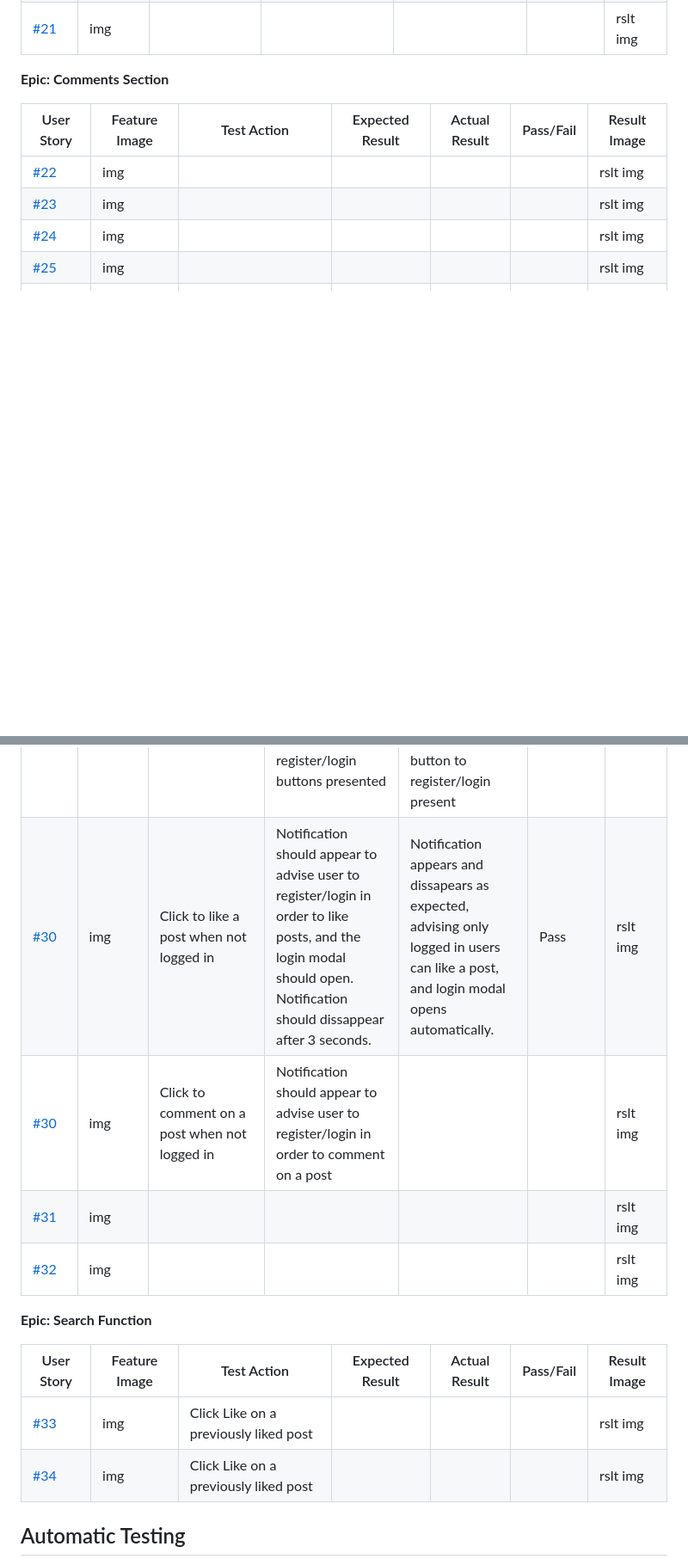
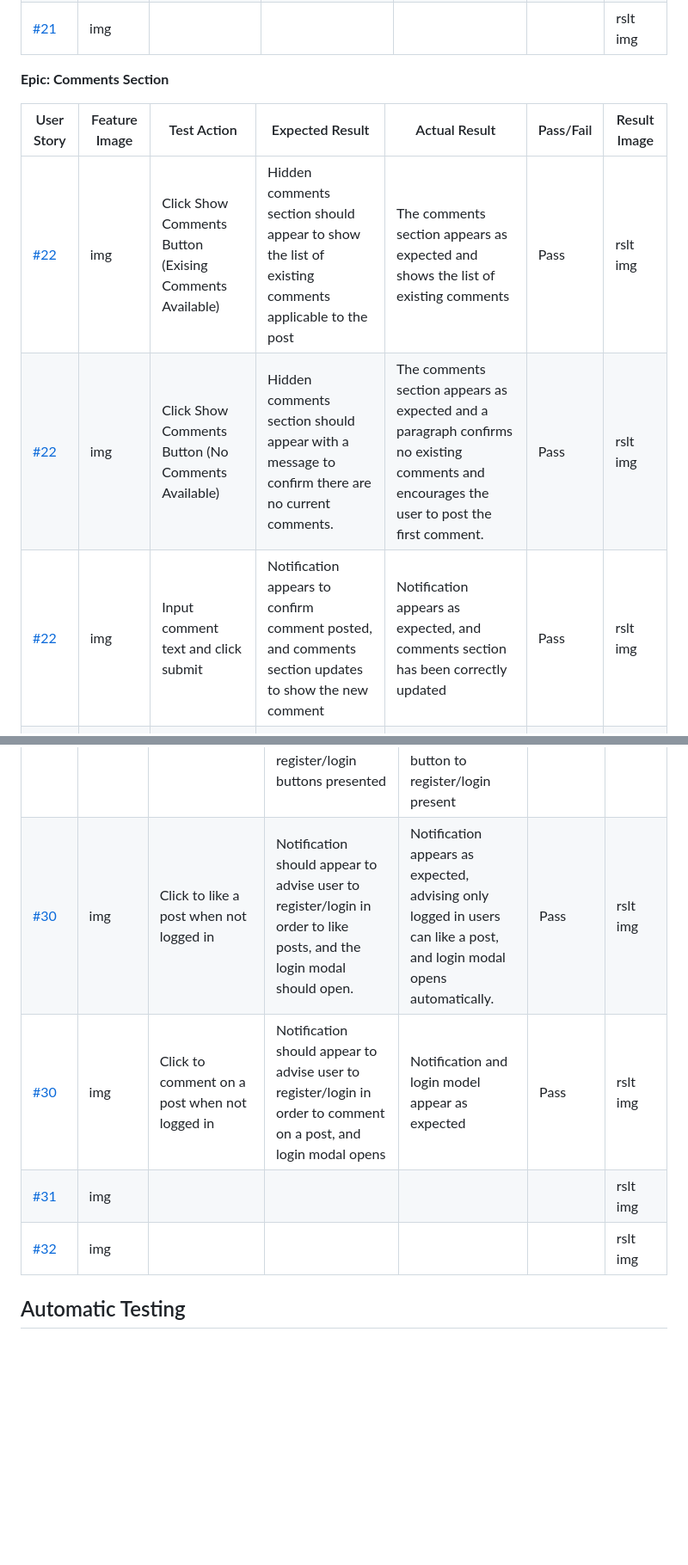
Before and after one commit to TonichaB/cleaning-blog, a Markdown page: TESTING.md, 2 parts joined by grey strips. Shown at 86% size. Drawn GitHub-style; blank space fills up the shorter version.

```diff
--- a/TESTING.md
+++ b/TESTING.md
@@ -60,10 +59,9 @@ The User Stories have been manually tested, including their corresponding featur
 
 | User Story | Feature Image | Test Action | Expected Result | Actual Result | Pass/Fail | Result Image |
 | -- | -- | -- | -- | -- | -- | -- |
-| [#22](https://github.com/TonichaB/cleaning-blog/issues/22) | img |  |  |  |  | rslt img |
-| [#23](https://github.com/TonichaB/cleaning-blog/issues/23) | img |  |  |  |  | rslt img |
-| [#24](https://github.com/TonichaB/cleaning-blog/issues/24) | img |  |  |  |  | rslt img |
-| [#25](https://github.com/TonichaB/cleaning-blog/issues/25) | img |  |  |  |  | rslt img |
+| [#22](https://github.com/TonichaB/cleaning-blog/issues/22) | img | Click Show Comments Button (Exising Comments Available) | Hidden comments section should appear to show the list of existing comments applicable to the post | The comments section appears as expected and shows the list of existing comments | Pass | rslt img |
+| [#22](https://github.com/TonichaB/cleaning-blog/issues/22) | img | Click Show Comments Button (No Comments Available) | Hidden comments section should appear with a message to confirm there are no current comments. | The comments section appears as expected and a paragraph confirms no existing comments and encourages the user to post the first comment. | Pass | rslt img |
+| [#22](https://github.com/TonichaB/cleaning-blog/issues/22) | img | Input comment text and click submit | Notification appears to confirm comment posted, and comments section updates to show the new comment | Notification appears as expected, and comments section has been correctly updated | Pass | rslt img |
 | [#26](https://github.com/TonichaB/cleaning-blog/issues/26) | img |  |  |  |  | rslt img |
 |  | img | Click Like on a previously liked post |  |  |  | rslt img |
 |  | img | Click Like on a previously liked post |  |  |  | rslt img |
@@ -83,17 +81,10 @@ The User Stories have been manually tested, including their corresponding featur
 | [#29](https://github.com/TonichaB/cleaning-blog/issues/29) | img | Click on username in header | Dropdown should appear and logout link is displayed | Dropdown works as intended and logout link is displayed | Pass | rslts img |
 | [#29](https://github.com/TonichaB/cleaning-blog/issues/29) | img | Click on logout link | Message to appear to confirm logout request, user can confirm or cancel | Message appears as expected with a button to confirm or cancel | Pass | rslt img |
 | [#29](https://github.com/TonichaB/cleaning-blog/issues/29) | img | Click to confirm logout | Message appears to confirm logout successful, and user redirected to home page with register/login buttons presented | Message confirmation appears as expected and page redirects to home page with button to register/login present | Pass | rslt img |
-| [#30](https://github.com/TonichaB/cleaning-blog/issues/30) | img | Click to like a post when not logged in | Notification should appear to advise user to register/login in order to like posts, and the login modal should open. Notification should dissappear after 3 seconds. | Notification appears and dissapears as expected, advising only logged in users can like a post, and login modal opens automatically. | Pass | rslt img |
-| [#30](https://github.com/TonichaB/cleaning-blog/issues/30) | img | Click to comment on a post when not logged in | Notification should appear to advise user to register/login in order to comment on a post |  |  | rslt img |
+| [#30](https://github.com/TonichaB/cleaning-blog/issues/30) | img | Click to like a post when not logged in | Notification should appear to advise user to register/login in order to like posts, and the login modal should open. | Notification appears as expected, advising only logged in users can like a post, and login modal opens automatically. | Pass | rslt img |
+| [#30](https://github.com/TonichaB/cleaning-blog/issues/30) | img | Click to comment on a post when not logged in | Notification should appear to advise user to register/login in order to comment on a post, and login modal opens | Notification and login model appear as expected | Pass | rslt img |
 | [#31](https://github.com/TonichaB/cleaning-blog/issues/31) | img |  |  |  |  | rslt img |
 | [#32](https://github.com/TonichaB/cleaning-blog/issues/32) | img |  |  |  |  | rslt img |
-
-**Epic: Search Function**
-
-| User Story | Feature Image | Test Action | Expected Result | Actual Result | Pass/Fail | Result Image |
-| -- | -- | -- | -- | -- | -- | -- |
-| [#33](https://github.com/TonichaB/cleaning-blog/issues/33) | img | Click Like on a previously liked post |  |  |  | rslt img |
-| [#34](https://github.com/TonichaB/cleaning-blog/issues/34) | img | Click Like on a previously liked post |  |  |  | rslt img |
 
 ## Automatic Testing
 
```
Also changed, not shown: other parts of TESTING.md (+1 -2 lines), README.md (+12 -3 lines).
